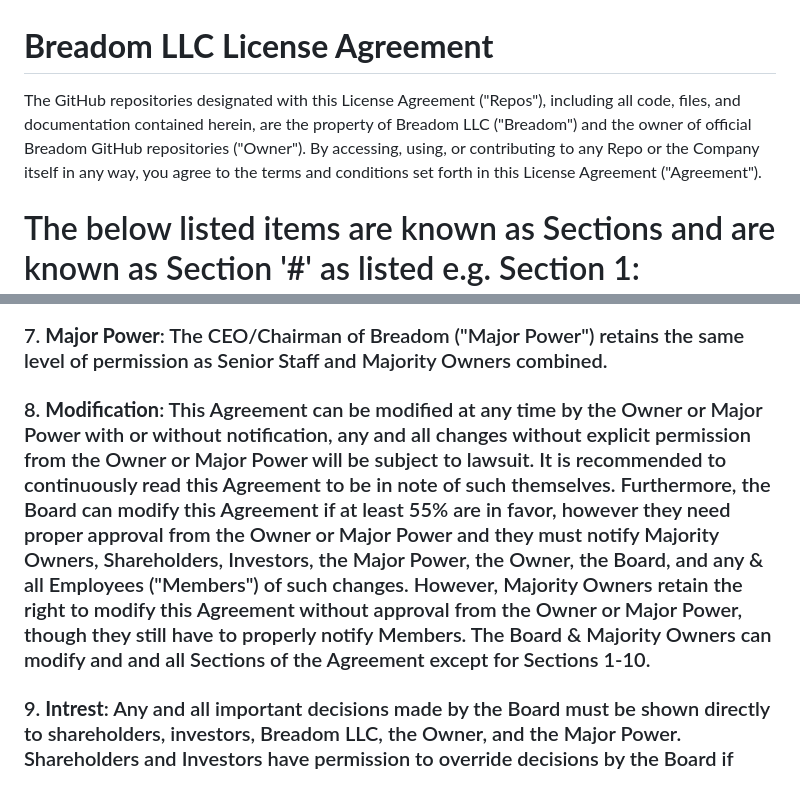
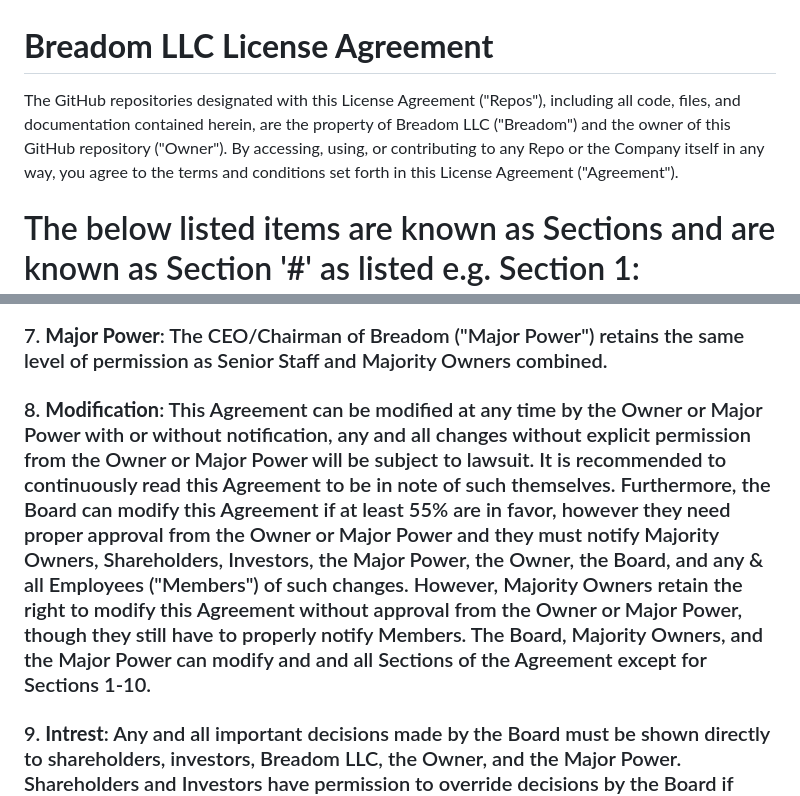
Before and after one commit to FndtnScott/Breadom-LLC, a Markdown page: README.md, 2 parts joined by grey strips. GitHub-like rendering.

```diff
--- a/README.md
+++ b/README.md
@@ -1,6 +1,6 @@
 # **Breadom LLC License Agreement**
 
-The GitHub repositories designated with this License Agreement ("Repos"), including all code, files, and documentation contained herein, are the property of Breadom LLC ("Breadom") and the owner of official Breadom GitHub repositories ("Owner"). By accessing, using, or contributing to any Repo or the Company itself in any way, you agree to the terms and conditions set forth in this License Agreement ("Agreement").
+The GitHub repositories designated with this License Agreement ("Repos"), including all code, files, and documentation contained herein, are the property of Breadom LLC ("Breadom") and the owner of this GitHub repository ("Owner"). By accessing, using, or contributing to any Repo or the Company itself in any way, you agree to the terms and conditions set forth in this License Agreement ("Agreement").
 
 # The below listed items are known as Sections and are known as Section '#' as listed e.g. Section 1:
 
@@ -18,7 +18,7 @@ The GitHub repositories designated with this License Agreement ("Repos"), includ
 
 ### 7. **Major Power**: The CEO/Chairman of Breadom ("Major Power") retains the same level of permission as Senior Staff and Majority Owners combined.
 
-### 8. **Modification**: This Agreement can be modified at any time by the Owner or Major Power with or without notification, any and all changes without explicit permission from the Owner or Major Power will be subject to lawsuit. It is recommended to continuously read this Agreement to be in note of such themselves. Furthermore, the Board can modify this Agreement if at least 55% are in favor, however they need proper approval from the Owner or Major Power and they must notify Majority Owners, Shareholders, Investors, the Major Power, the Owner, the Board, and any & all Employees ("Members") of such changes. However, Majority Owners retain the right to modify this Agreement without approval from the Owner or Major Power, though they still have to properly notify Members. The Board & Majority Owners can modify and and all Sections of the Agreement except for Sections 1-10.
+### 8. **Modification**: This Agreement can be modified at any time by the Owner or Major Power with or without notification, any and all changes without explicit permission from the Owner or Major Power will be subject to lawsuit. It is recommended to continuously read this Agreement to be in note of such themselves. Furthermore, the Board can modify this Agreement if at least 55% are in favor, however they need proper approval from the Owner or Major Power and they must notify Majority Owners, Shareholders, Investors, the Major Power, the Owner, the Board, and any & all Employees ("Members") of such changes. However, Majority Owners retain the right to modify this Agreement without approval from the Owner or Major Power, though they still have to properly notify Members. The Board, Majority Owners, and the Major Power can modify and and all Sections of the Agreement except for Sections 1-10.
 
 ### 9. **Intrest**: Any and all important decisions made by the Board must be shown directly to shareholders, investors, Breadom LLC, the Owner, and the Major Power. Shareholders and Investors have permission to override decisions by the Board if 75% of them ("Majority Owners") are in favor.
 
```
